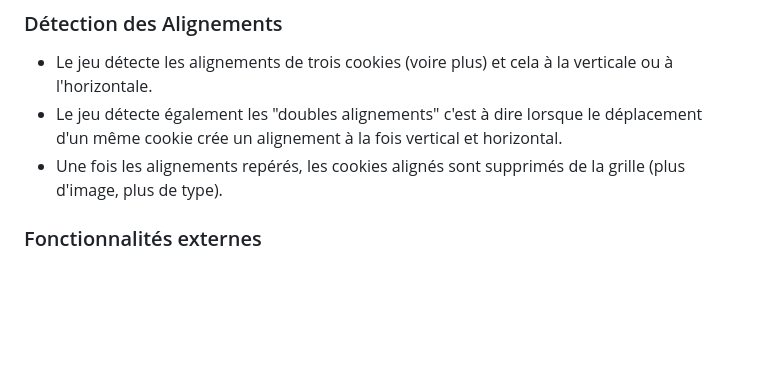
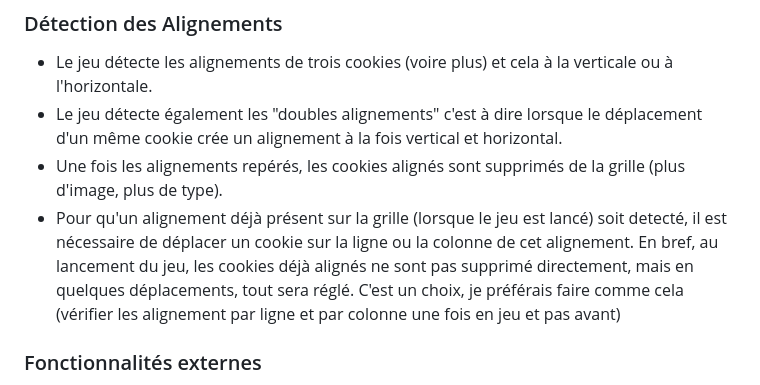
Before and after one commit to NIC0RE/TP1_Candy_crush, a Markdown page: README.md, the part around the change. Drawn GitHub-style; blank space fills up the shorter version.

```diff
--- a/README.md
+++ b/README.md
@@ -26,6 +26,7 @@ Certaines fonctionnalités citées ci dessous ont peut-être déjà été implé
 - Le jeu détecte les alignements de trois cookies (voire plus) et cela à la verticale ou à l'horizontale.
 - Le jeu détecte également les "doubles alignements" c'est à dire lorsque le déplacement d'un même cookie crée un alignement à la fois vertical et horizontal.
 - Une fois les alignements repérés, les cookies alignés sont supprimés de la grille (plus d'image, plus de type).
+- Pour qu'un alignement déjà présent sur la grille (lorsque le jeu est lancé) soit detecté, il est nécessaire de déplacer un cookie sur la ligne ou la colonne de cet alignement. En bref, au lancement du jeu, les cookies déjà alignés ne sont pas supprimé directement, mais en quelques déplacements, tout sera réglé. C'est un choix, je préférais faire comme cela (vérifier les alignement par ligne et par colonne une fois en jeu et pas avant)
 
 ### Fonctionnalités externes
 - Pour chaque alignement réalisé, le score du joueur augmente, et cela exponentiellement: 3pt pour 3 cookies alignés, 7 (3+4) pour 4 cookies alignés, 12 (3+4+5) pour 5 cookies...etc. On arrive plus facilement à de gros score, c'est plus satisfaisant...
```
